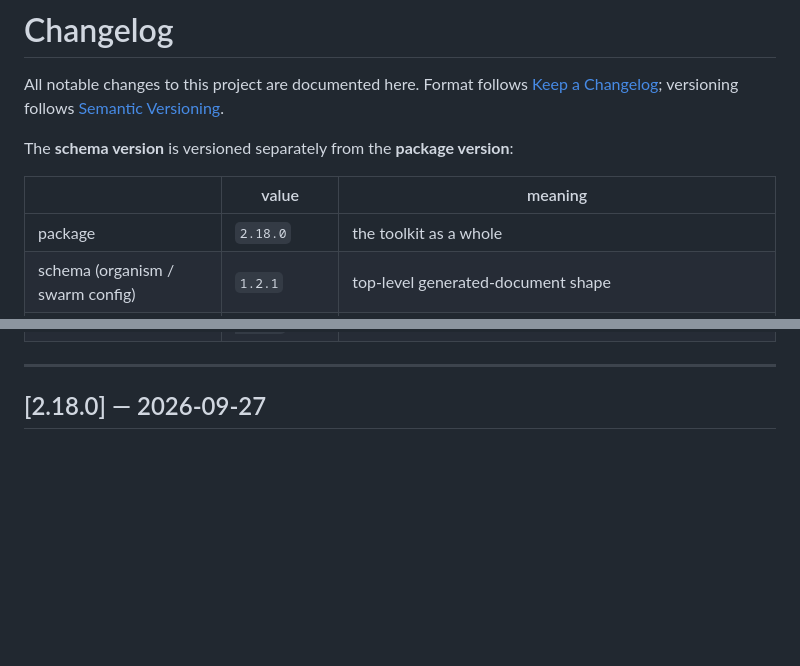
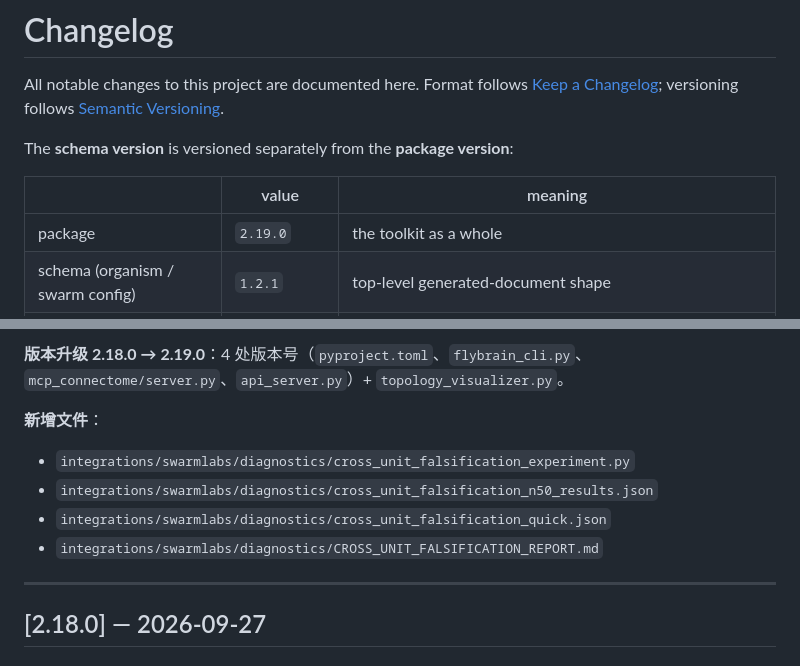
Before and after one commit to lm203688/flybrain-connectome, a Markdown page: CHANGELOG.md, 2 parts joined by grey strips. GitHub-like rendering; blank space fills up the shorter version.

Commit message:
v2.19.0: cross-unit emergence reverse falsification + size sweep

```diff
--- a/CHANGELOG.md
+++ b/CHANGELOG.md
@@ -8,7 +8,7 @@ The **schema version** is versioned separately from the **package version**:
 
 | | value | meaning |
 |---|---|---|
-| package | `2.18.0` | the toolkit as a whole |
+| package | `2.19.0` | the toolkit as a whole |
 | schema (organism / swarm config) | `1.2.1` | top-level generated-document shape |
 | schema (`motif_provenance` block) | `1.2.0` | provenance sub-document; unchanged since v1.2.0 |
 | combinator rules schema | `1.1` | 12 combination + 7 nesting + 4 multiplier semantics |
@@ -19,3 +94,11 @@ The **schema version** is versioned separately from the **package version**:
+**版本升级 2.18.0 → 2.19.0**：4 处版本号（`pyproject.toml`、`flybrain_cli.py`、
+`mcp_connectome/server.py`、`api_server.py`）+ `topology_visualizer.py`。
+
+**新增文件**：
+- `integrations/swarmlabs/diagnostics/cross_unit_falsification_experiment.py`
+- `integrations/swarmlabs/diagnostics/cross_unit_falsification_n50_results.json`
+- `integrations/swarmlabs/diagnostics/cross_unit_falsification_quick.json`
+- `integrations/swarmlabs/diagnostics/CROSS_UNIT_FALSIFICATION_REPORT.md`
 
 ---
 
```
Also changed, not shown: other parts of CHANGELOG.md (+75 -0 lines).
